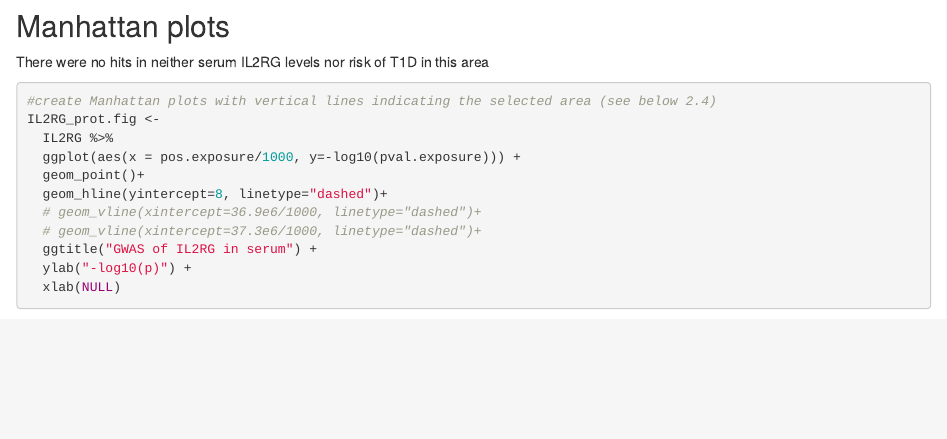
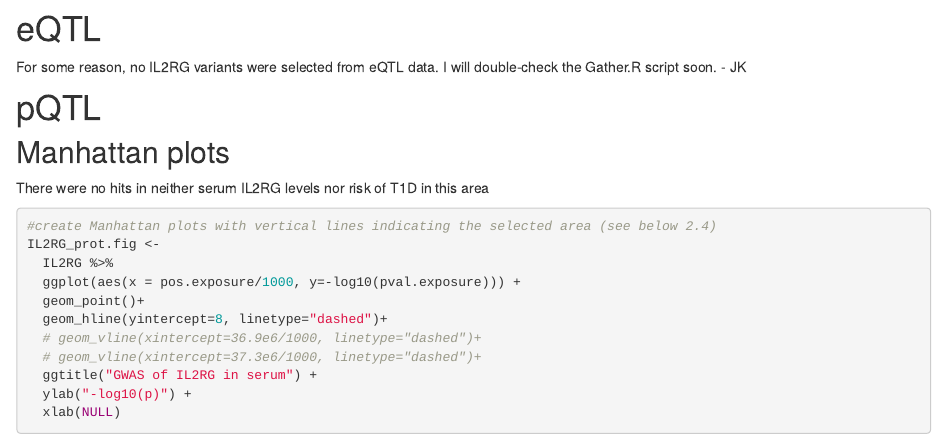
Before and after one commit to jkoskenniemi/T1DSCREEN, an R Markdown document (analyses/IL2RG.Rmd): the page in a window 1100 px wide, from 1520 px down. Rendered offline with R 4.5, knitr and Pandoc, with nearby package versions; some code elsewhere in the file could not run offline.

Commit message:
Added comment on eQTL data

````diff
--- a/analyses/IL2RG.Rmd
+++ b/analyses/IL2RG.Rmd
@@ -27,6 +27,13 @@ IL2RG_T1D  <- read_outcome_data("data/export/IL2RG_T1D_TwoSampleMR.csv", sep=","
 IL2RG <- harmonise_data(IL2RG_prot, IL2RG_T1D)
 
 ```
+
+# eQTL
+
+For some reason, no IL2RG variants were selected from eQTL data. I will double-check the Gather.R script soon.
+- JK
+
+# pQTL
 
 ## Manhattan plots
 
````
